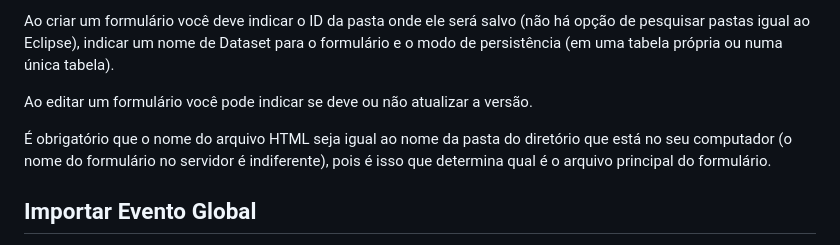
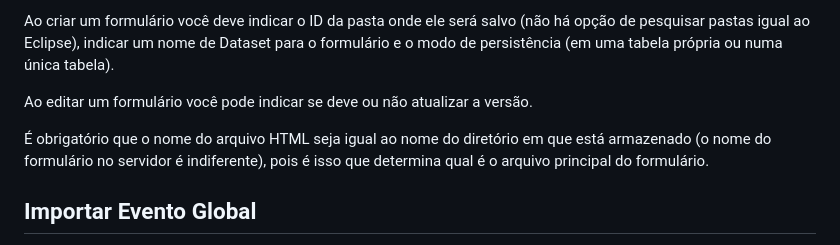
Before and after one commit to fluiggers/fluig-vscode-extension, a Markdown page: README.md, the part around the change. Drawn GitHub-style.

Commit message:
docs: clearer explanation

```diff
--- a/README.md
+++ b/README.md
@@ -247,7 +247,7 @@ indicar um nome de Dataset para o formulário e o modo de persistência (em uma
 
 Ao editar um formulário você pode indicar se deve ou não atualizar a versão.
 
-É obrigatório que o nome do arquivo HTML seja igual ao nome da pasta do diretório que está no seu computador (o nome do formulário no servidor
+É obrigatório que o nome do arquivo HTML seja igual ao nome do diretório em que está armazenado (o nome do formulário no servidor
 é indiferente), pois é isso que determina qual é o arquivo principal do formulário.
 
 ## Importar Evento Global
```
